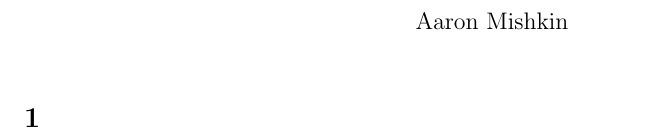
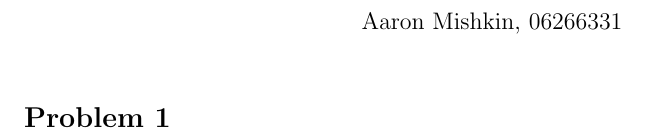
Before and after one commit to aaronpmishkin/notes-template, a LaTeX document (main.tex): part of the page, cut so that both start at the same text. Compiled offline with pdfLaTeX; a LaTeX package or settings file that is missing is left out.

Commit message:
Small changes for assignments.

```diff
--- a/main.tex
+++ b/main.tex
@@ -28,14 +28,14 @@
 \input{macros/math}
 
 \title{}
-\author{Aaron Mishkin}
+\author{Aaron Mishkin, 06266331}
 \date{}
 
 \begin{document}
 
 \maketitle
 
-\section{}
+\section*{Problem 1}
 
 %% Templates %%
 \iffalse
```
